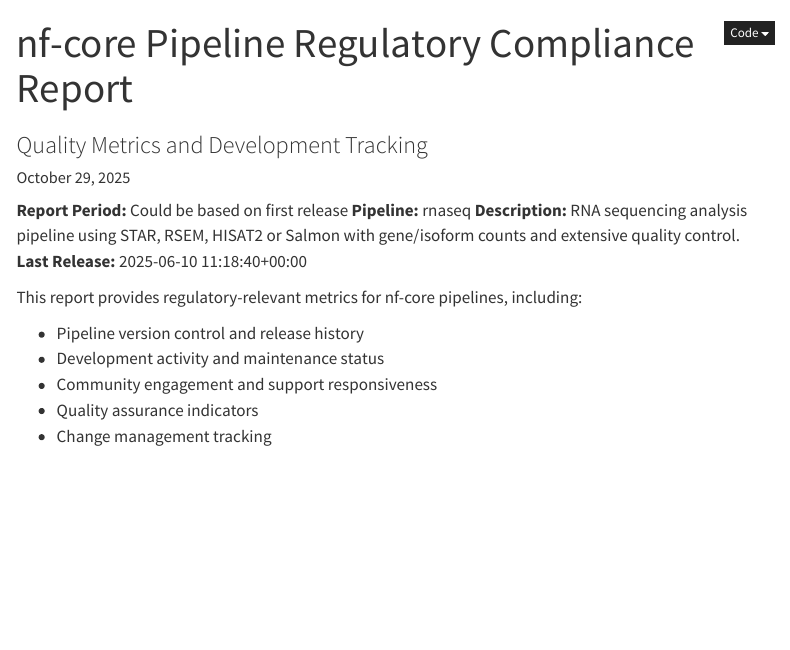
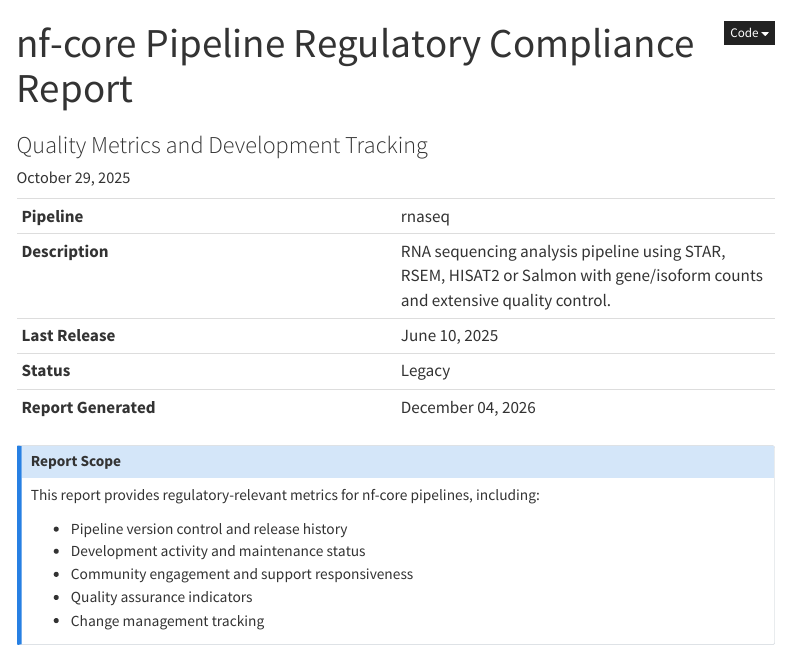
Before and after one commit to nf-core/stats, a Quarto document (regulatory/regulatory_report.qmd): the page in a window 1100 px wide, from its top. Rendered offline with R 4.5, knitr and Pandoc in place of Quarto, with nearby package versions; folded parts are opened; menus at the side of the page are left out.

Commit message:
improve formatting of basic information

````diff
--- a/regulatory/regulatory_report.qmd
+++ b/regulatory/regulatory_report.qmd
@@ -111,11 +111,22 @@
 #| echo: false
 #| output: asis
 
-print(f"**Report Period:** Could be based on first release \n")
-print(f"**Pipeline:** {pipeline_name} \n")
-print(f"**Description:** {pipeline_info['description']} \n")
-print(f"**Last Release:** {pipeline_info['last_release_date']} \n")
+# Format last release date
+last_release = pipeline_info['last_release_date'].strftime('%B %d, %Y') if pd.notna(pipeline_info['last_release_date']) else 'No release yet'
+
+print(f"""
+| | |
+|:---|:---|
+| **Pipeline** | {pipeline_name} |
+| **Description** | {pipeline_info['description']} |
+| **Last Release** | {last_release} |
+| **Status** | {pipeline_info['status']} |
+| **Report Generated** | {report_date} |
+""")
 ```
+
+::: {.callout-note icon=false}
+## Report Scope
 
 This report provides regulatory-relevant metrics for nf-core pipelines, including:
 
````
Also changed, not shown: regulatory/regulatory_report.qmd (1 more changed lines).
